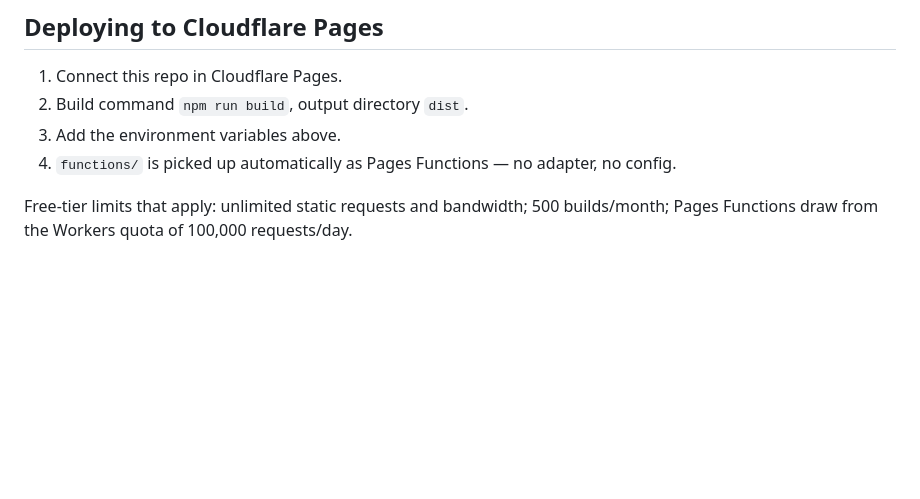
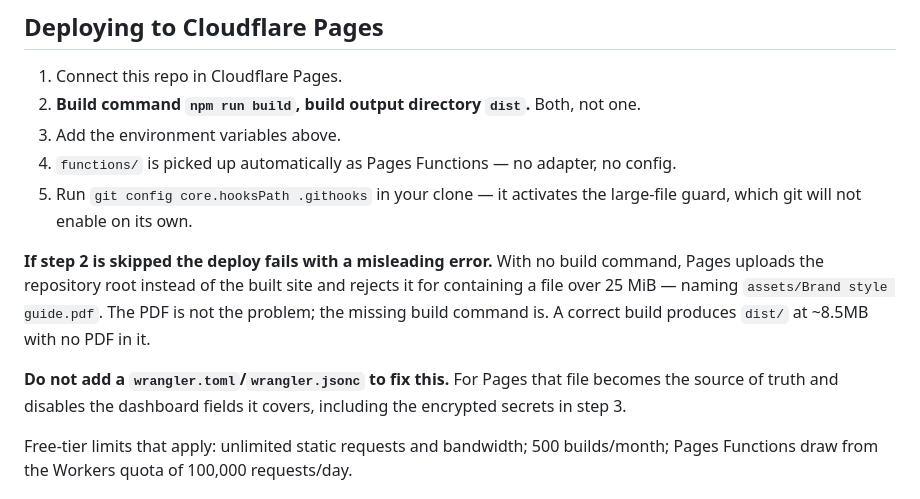
Before and after one commit to insiibleconsulting/maison-nunu-repo, a Markdown page: README.md, the part around the change. Drawn GitHub-style; blank space fills up the shorter version.

```diff
--- a/README.md
+++ b/README.md
@@ -134,9 +134,19 @@ photograph, copy not yet confirmed by the client, an oversized image.
 ## Deploying to Cloudflare Pages
 
 1. Connect this repo in Cloudflare Pages.
-2. Build command `npm run build`, output directory `dist`.
+2. **Build command `npm run build`, build output directory `dist`.** Both, not one.
 3. Add the environment variables above.
 4. `functions/` is picked up automatically as Pages Functions — no adapter, no config.
+5. Run `git config core.hooksPath .githooks` in your clone — it activates the large-file guard,
+   which git will not enable on its own.
+
+**If step 2 is skipped the deploy fails with a misleading error.** With no build command, Pages
+uploads the repository root instead of the built site and rejects it for containing a file over
+25 MiB — naming `assets/Brand style guide.pdf`. The PDF is not the problem; the missing build
+command is. A correct build produces `dist/` at ~8.5MB with no PDF in it.
+
+**Do not add a `wrangler.toml`/`wrangler.jsonc` to fix this.** For Pages that file becomes the source
+of truth and disables the dashboard fields it covers, including the encrypted secrets in step 3.
 
 Free-tier limits that apply: unlimited static requests and bandwidth; 500 builds/month; Pages
 Functions draw from the Workers quota of 100,000 requests/day.
```
Also changed, not shown: CLAUDE.md (+43 -0 lines).
